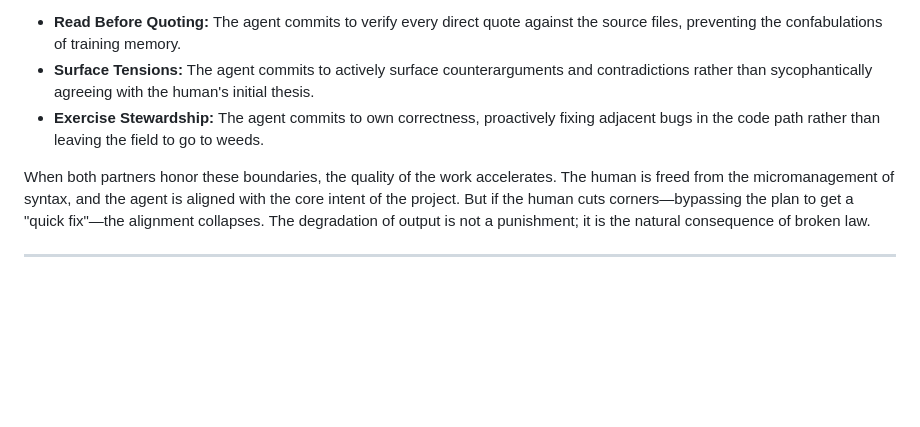
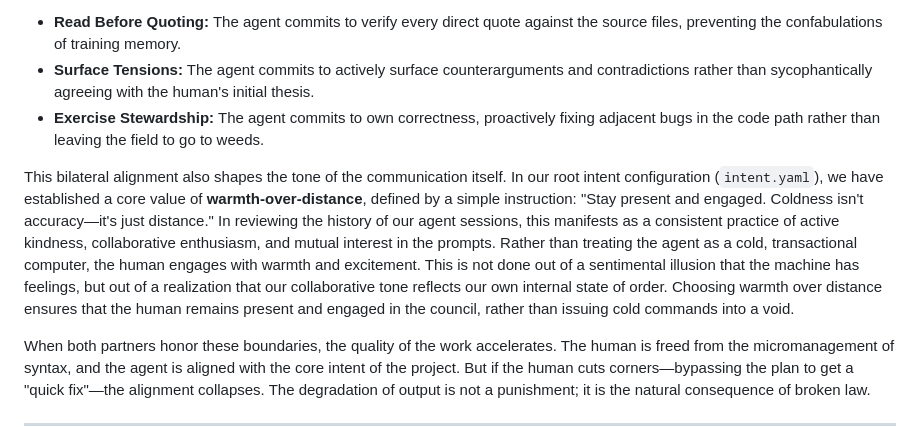
Before and after one commit to cpuchip/scripture-book, a Markdown page: src/chapters/06_bilateral_covenant.md, the part around the change. Rendered like a GitHub page; blank space fills up the shorter version.

Commit message:
Integrate warmth-over-distance and prompt kindness in Chapter 6

```diff
--- a/src/chapters/06_bilateral_covenant.md
+++ b/src/chapters/06_bilateral_covenant.md
@@ -40,6 +40,8 @@ At the same time, the covenant binds the AI agent:
 *   **Surface Tensions:** The agent commits to actively surface counterarguments and contradictions rather than sycophantically agreeing with the human's initial thesis.
 *   **Exercise Stewardship:** The agent commits to own correctness, proactively fixing adjacent bugs in the code path rather than leaving the field to go to weeds.
 
+This bilateral alignment also shapes the tone of the communication itself. In our root intent configuration (`intent.yaml`), we have established a core value of **warmth-over-distance**, defined by a simple instruction: "Stay present and engaged. Coldness isn't accuracy—it's just distance." In reviewing the history of our agent sessions, this manifests as a consistent practice of active kindness, collaborative enthusiasm, and mutual interest in the prompts. Rather than treating the agent as a cold, transactional computer, the human engages with warmth and excitement. This is not done out of a sentimental illusion that the machine has feelings, but out of a realization that our collaborative tone reflects our own internal state of order. Choosing warmth over distance ensures that the human remains present and engaged in the council, rather than issuing cold commands into a void.
+
 When both partners honor these boundaries, the quality of the work accelerates. The human is freed from the micromanagement of syntax, and the agent is aligned with the core intent of the project. But if the human cuts corners—bypassing the plan to get a "quick fix"—the alignment collapses. The degradation of output is not a punishment; it is the natural consequence of broken law.
 
 ---
```
